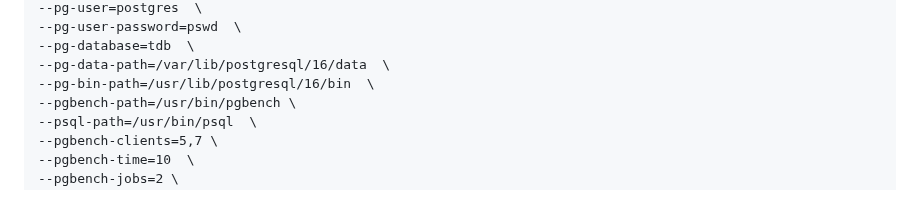
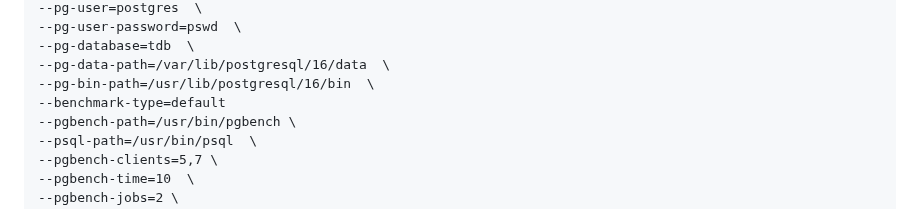
Before and after one commit to TantorLabs/pg_perfbench, a Markdown page: doc/ssh_mode_usage.md, the part around the change. Rendered like a GitHub page.

```diff
--- a/doc/ssh_mode_usage.md
+++ b/doc/ssh_mode_usage.md
@@ -81,6 +81,7 @@ python -m pg_perfbench --mode=benchmark  \
 --pg-database=tdb  \
 --pg-data-path=/var/lib/postgresql/16/data  \
 --pg-bin-path=/usr/lib/postgresql/16/bin  \
+--benchmark-type=default
 --pgbench-path=/usr/bin/pgbench \
 --psql-path=/usr/bin/psql  \
 --pgbench-clients=5,7 \
```
